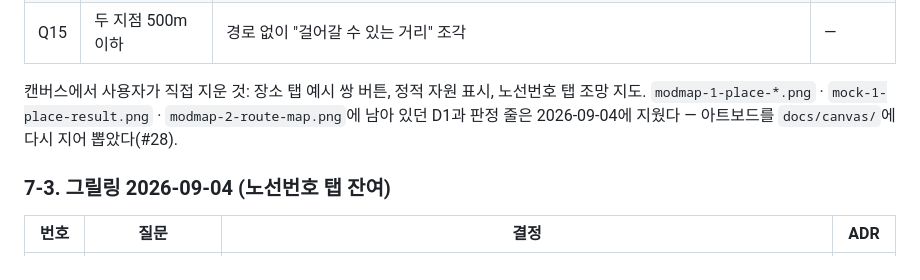
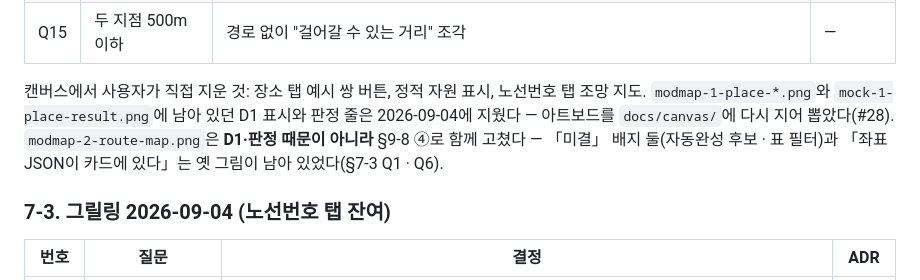
Before and after one commit to sihun0927-sketch/gwangju-bus-reform-compare, a Markdown page: docs/architecture.md, the part around the change. Rendered like a GitHub page.

Commit message:
docs: #28 리뷰 반영 — modmap-2를 고친 까닭을 바로 적는다
§7 끝에 「modmap-2-route-map.png에 남아 있던 D1과 판정 줄을 지웠다」고 적었는데 그 그림에는
D1도 판정도 없었다. 실제로 고친 것은 「미결」 배지 둘과 「좌표 JSON이 카드에 있다」는 옛 그림이고,
그것은 #28의 AC가 아니라 §9-8 ④가 시킨 일이다. 셋을 한 문장에 묶느라 없던 사실을 지어냈다.

Co-Authored-By: Claude Opus 5 <noreply@anthropic.com>
Claude-Session: https://claude.ai/code/session_011Mdo6mQLBy272w9Ey2KtEh

```diff
--- a/docs/architecture.md
+++ b/docs/architecture.md
@@ -225,8 +225,10 @@ Workers가 세는 것은 벽시계가 아니라 아이솔레이트 안에서 실
 | Q15 | 두 지점 500m 이하 | 경로 없이 "걸어갈 수 있는 거리" 조각 | — |
 
 캔버스에서 사용자가 직접 지운 것: 장소 탭 예시 쌍 버튼, 정적 자원 표시, 노선번호 탭 조망 지도.
-`modmap-1-place-*.png` · `mock-1-place-result.png` · `modmap-2-route-map.png`에 남아 있던 D1과 판정 줄은
-2026-09-04에 지웠다 — 아트보드를 `docs/canvas/`에 다시 지어 뽑았다(#28).
+`modmap-1-place-*.png`와 `mock-1-place-result.png`에 남아 있던 D1 표시와 판정 줄은 2026-09-04에 지웠다
+— 아트보드를 `docs/canvas/`에 다시 지어 뽑았다(#28). `modmap-2-route-map.png`은 **D1·판정 때문이 아니라**
+§9-8 ④로 함께 고쳤다 — 「미결」 배지 둘(자동완성 후보 · 표 필터)과 「좌표 JSON이 카드에 있다」는 옛 그림이
+남아 있었다(§7-3 Q1 · Q6).
 
 ### 7-3. 그릴링 2026-09-04 (노선번호 탭 잔여)
 
```
